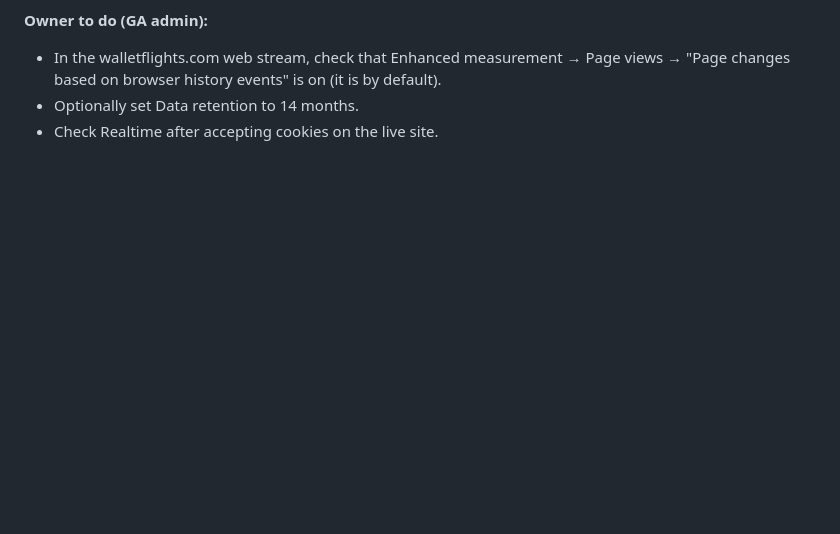
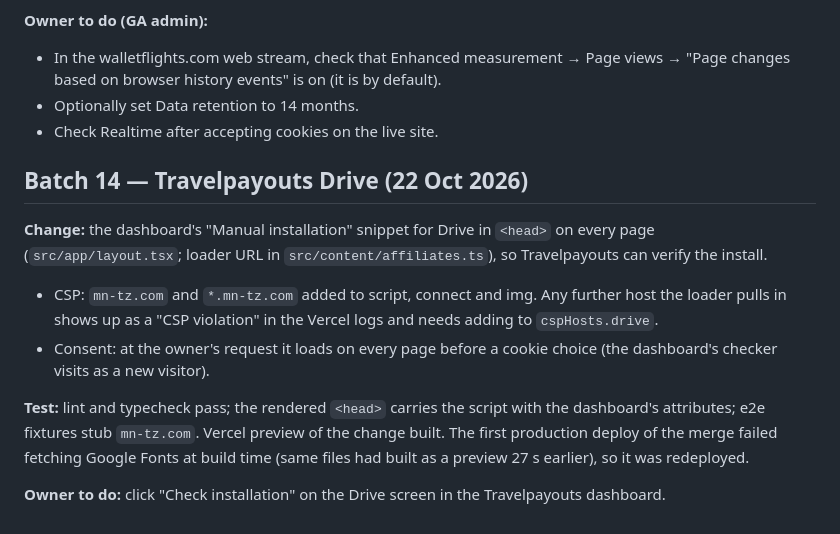
Before and after one commit to hellowickettravel/wallet-flights, a Markdown page: docs/AUDIT.md, the part around the change. Drawn GitHub-style; blank space fills up the shorter version.

Commit message:
Audit: record the Travelpayouts Drive install
Also redeploys production: the first deploy of the Drive merge failed
fetching Google Fonts at build time.

Co-Authored-By: Claude Opus 5.5 <noreply@anthropic.com>
Claude-Session: https://claude.ai/code/session_01PnHZtkR9Y9F5w9uiA3p4Un

```diff
--- a/docs/AUDIT.md
+++ b/docs/AUDIT.md
@@ -912,3 +912,19 @@ https://walletflights.com/admin.
   browser history events" is on (it is by default).
 - Optionally set Data retention to 14 months.
 - Check Realtime after accepting cookies on the live site.
+
+## Batch 14 — Travelpayouts Drive (22 Oct 2026)
+
+**Change:** the dashboard's "Manual installation" snippet for Drive in `<head>` on every page
+(`src/app/layout.tsx`; loader URL in `src/content/affiliates.ts`), so Travelpayouts can verify the install.
+- CSP: `mn-tz.com` and `*.mn-tz.com` added to script, connect and img. Any further host the loader pulls in
+  shows up as a "CSP violation" in the Vercel logs and needs adding to `cspHosts.drive`.
+- Consent: at the owner's request it loads on every page before a cookie choice (the dashboard's checker
+  visits as a new visitor).
+
+**Test:** lint and typecheck pass; the rendered `<head>` carries the script with the dashboard's attributes;
+e2e fixtures stub `mn-tz.com`. Vercel preview of the change built. The first production deploy of the merge
+failed fetching Google Fonts at build time (same files had built as a preview 27 s earlier), so it was
+redeployed.
+
+**Owner to do:** click "Check installation" on the Drive screen in the Travelpayouts dashboard.
```
